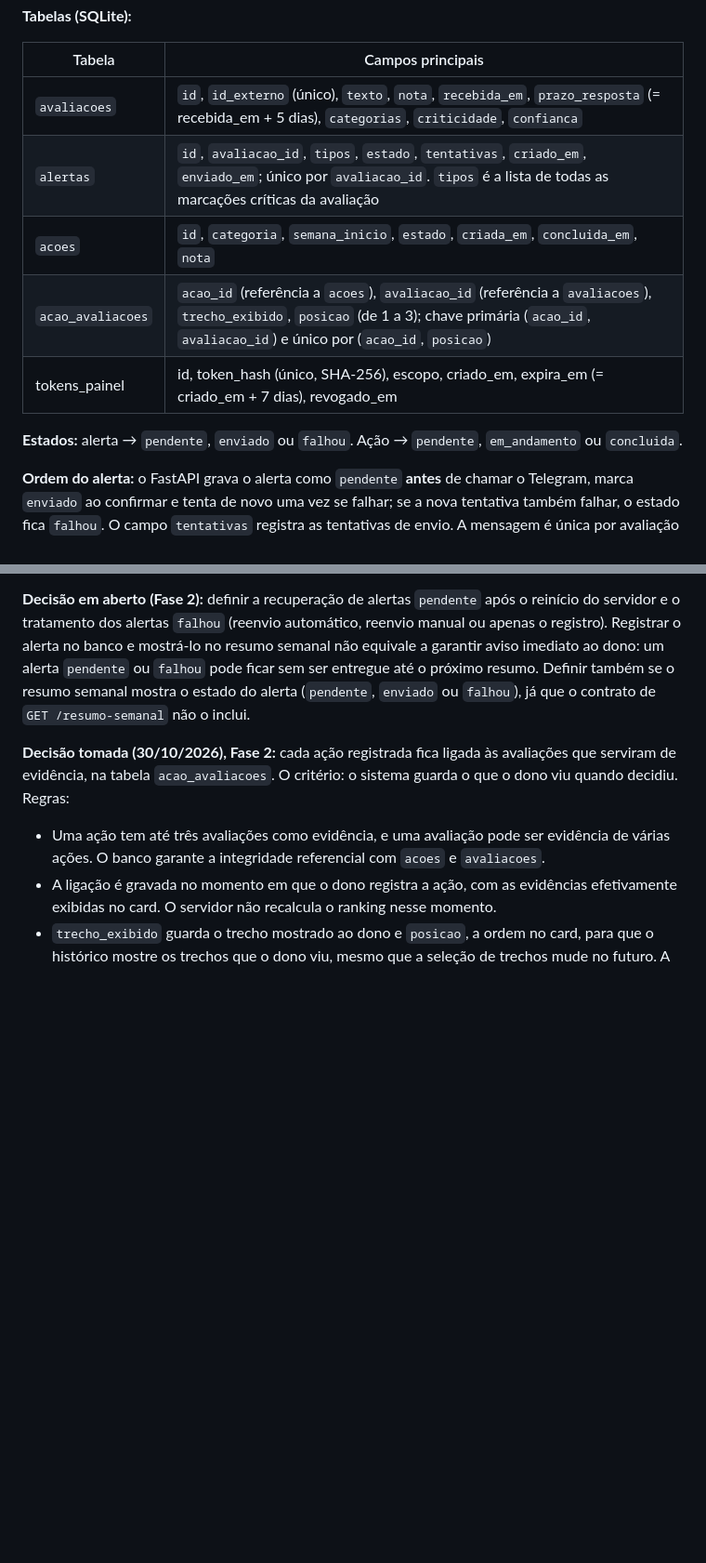
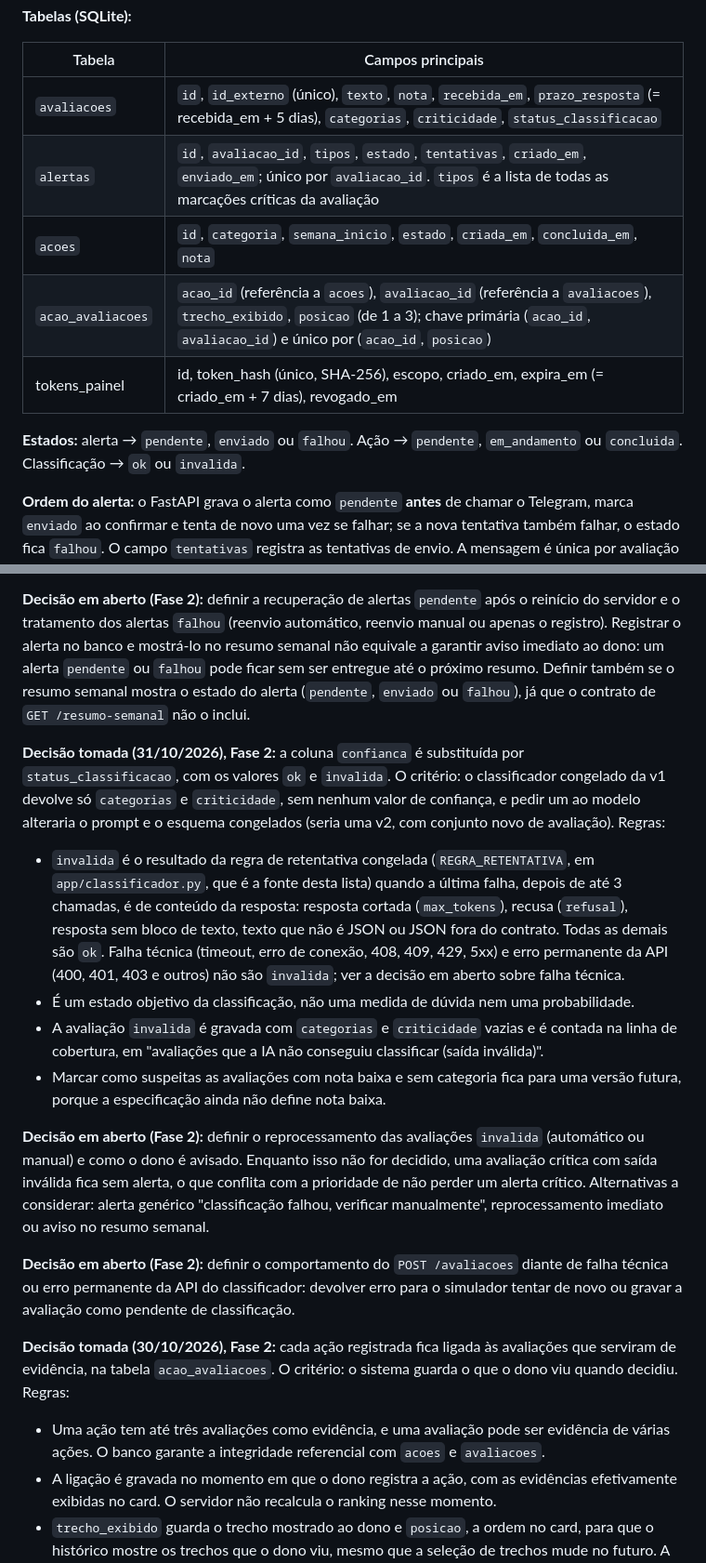
Before and after one commit to breno-hbs/radar-avaliacoes, a Markdown page: docs/ESPECIFICACAO.md, 2 parts joined by grey strips. Shown at 93% size. GitHub-like rendering; blank space fills up the shorter version.

Commit message:
docs: decisão 4, status_classificacao no lugar de confianca (#17)
* docs: decisão 4, status_classificacao no lugar de confianca

Co-Authored-By: Claude Sonnet 5.5 <noreply@anthropic.com>

* docs: corrige a definição de invalida e o conflito com o alerta crítico na decisão 4

Co-Authored-By: Claude Sonnet 5.5 <noreply@anthropic.com>

---------

Co-authored-by: Claude Sonnet 5.5 <noreply@anthropic.com>

```diff
--- a/docs/ESPECIFICACAO.md
+++ b/docs/ESPECIFICACAO.md
@@ -70,13 +70,13 @@ O simulador envia avaliações ao FastAPI. O n8n pede o resumo toda segunda e o
 
 | Tabela | Campos principais |
 | --- | --- |
-| `avaliacoes` | `id`, `id_externo` (único), `texto`, `nota`, `recebida_em`, `prazo_resposta` (= recebida\_em + 5 dias), `categorias`, `criticidade`, `confianca` |
+| `avaliacoes` | `id`, `id_externo` (único), `texto`, `nota`, `recebida_em`, `prazo_resposta` (= recebida\_em + 5 dias), `categorias`, `criticidade`, `status_classificacao` |
 | `alertas` | `id`, `avaliacao_id`, `tipos`, `estado`, `tentativas`, `criado_em`, `enviado_em`; único por `avaliacao_id`. `tipos` é a lista de todas as marcações críticas da avaliação |
 | `acoes` | `id`, `categoria`, `semana_inicio`, `estado`, `criada_em`, `concluida_em`, `nota` |
 | `acao_avaliacoes` | `acao_id` (referência a `acoes`), `avaliacao_id` (referência a `avaliacoes`), `trecho_exibido`, `posicao` (de 1 a 3); chave primária (`acao_id`, `avaliacao_id`) e único por (`acao_id`, `posicao`) |
 | tokens\_painel | id, token\_hash (único, SHA-256), escopo, criado\_em, expira\_em (= criado\_em + 7 dias), revogado\_em |
 
-**Estados:** alerta → `pendente`, `enviado` ou `falhou`. Ação → `pendente`, `em_andamento` ou `concluida`.
+**Estados:** alerta → `pendente`, `enviado` ou `falhou`. Ação → `pendente`, `em_andamento` ou `concluida`. Classificação → `ok` ou `invalida`.
 
 **Ordem do alerta:** o FastAPI grava o alerta como `pendente` **antes** de chamar o Telegram, marca `enviado` ao confirmar e tenta de novo uma vez se falhar; se a nova tentativa também falhar, o estado fica `falhou`. O campo `tentativas` registra as tentativas de envio. A mensagem é única por avaliação e lista todos os tipos identificados, sempre como "relato a verificar". A avaliação e o alerta `pendente` são gravados na mesma transação: se um não for gravado, nenhum dos dois é, e o reenvio da avaliação volta a ser processado. O histórico semanal é calculado das tabelas, sem tabela própria.
 
@@ -85,6 +85,17 @@ O simulador envia avaliações ao FastAPI. O n8n pede o resumo toda segunda e o
 **Prioridade:** não perder um alerta crítico. Um alerta `falhou` continua registrado no banco, e o caso também aparece no resumo semanal. Como garantir que um alerta `pendente` ou `falhou` seja entregue é a decisão em aberto abaixo.
 
 **Decisão em aberto (Fase 2):** definir a recuperação de alertas `pendente` após o reinício do servidor e o tratamento dos alertas `falhou` (reenvio automático, reenvio manual ou apenas o registro). Registrar o alerta no banco e mostrá-lo no resumo semanal não equivale a garantir aviso imediato ao dono: um alerta `pendente` ou `falhou` pode ficar sem ser entregue até o próximo resumo. Definir também se o resumo semanal mostra o estado do alerta (`pendente`, `enviado` ou `falhou`), já que o contrato de `GET /resumo-semanal` não o inclui.
+
+**Decisão tomada (31/10/2026), Fase 2:** a coluna `confianca` é substituída por `status_classificacao`, com os valores `ok` e `invalida`. O critério: o classificador congelado da v1 devolve só `categorias` e `criticidade`, sem nenhum valor de confiança, e pedir um ao modelo alteraria o prompt e o esquema congelados (seria uma v2, com conjunto novo de avaliação). Regras:
+
+- `invalida` é o resultado da regra de retentativa congelada (`REGRA_RETENTATIVA`, em `app/classificador.py`, que é a fonte desta lista) quando a última falha, depois de até 3 chamadas, é de conteúdo da resposta: resposta cortada (`max_tokens`), recusa (`refusal`), resposta sem bloco de texto, texto que não é JSON ou JSON fora do contrato. Todas as demais são `ok`. Falha técnica (timeout, erro de conexão, 408, 409, 429, 5xx) e erro permanente da API (400, 401, 403 e outros) não são `invalida`; ver a decisão em aberto sobre falha técnica.
+- É um estado objetivo da classificação, não uma medida de dúvida nem uma probabilidade.
+- A avaliação `invalida` é gravada com `categorias` e `criticidade` vazias e é contada na linha de cobertura, em "avaliações que a IA não conseguiu classificar (saída inválida)".
+- Marcar como suspeitas as avaliações com nota baixa e sem categoria fica para uma versão futura, porque a especificação ainda não define nota baixa.
+
+**Decisão em aberto (Fase 2):** definir o reprocessamento das avaliações `invalida` (automático ou manual) e como o dono é avisado. Enquanto isso não for decidido, uma avaliação crítica com saída inválida fica sem alerta, o que conflita com a prioridade de não perder um alerta crítico. Alternativas a considerar: alerta genérico "classificação falhou, verificar manualmente", reprocessamento imediato ou aviso no resumo semanal.
+
+**Decisão em aberto (Fase 2):** definir o comportamento do `POST /avaliacoes` diante de falha técnica ou erro permanente da API do classificador: devolver erro para o simulador tentar de novo ou gravar a avaliação como pendente de classificação.
 
 **Decisão tomada (30/10/2026), Fase 2:** cada ação registrada fica ligada às avaliações que serviram de evidência, na tabela `acao_avaliacoes`. O critério: o sistema guarda o que o dono viu quando decidiu. Regras:
 
```
Also changed, not shown: other parts of docs/ESPECIFICACAO.md (+2 -2 lines).
